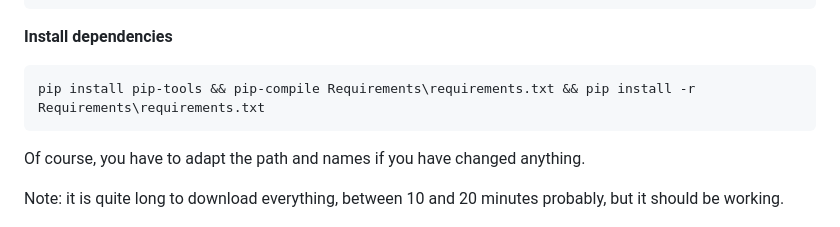
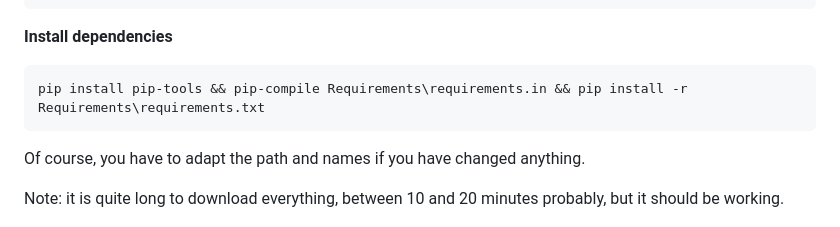
Before and after one commit to LocationMind/GeoDataCompare, a Markdown page: Documentation/user-doc.md, the part around the change. Rendered like a GitHub page.

Commit message:
Correct documentation

````diff
--- a/Documentation/user-doc.md
+++ b/Documentation/user-doc.md
@@ -133,7 +133,7 @@ python.exe -m pip install --upgrade pip
 **Install dependencies**
 
 ```cmd
-pip install pip-tools && pip-compile Requirements\requirements.txt && pip install -r Requirements\requirements.txt
+pip install pip-tools && pip-compile Requirements\requirements.in && pip install -r Requirements\requirements.txt
 ```
 
 Of course, you have to adapt the path and names if you have changed anything.
````
